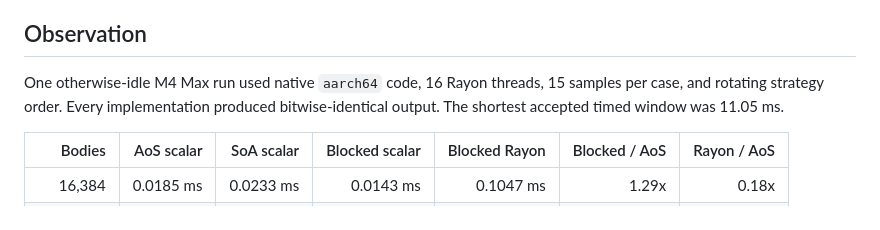
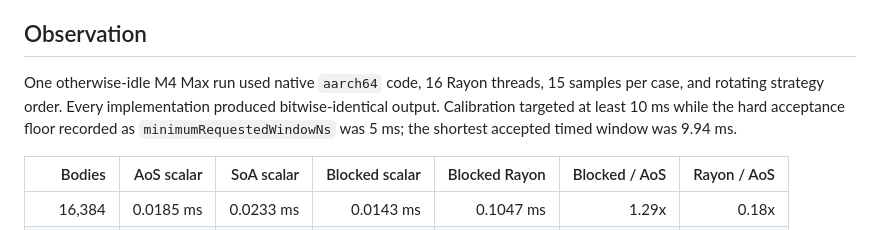
Before and after one commit to e0da/continuum, a Markdown page: docs/native-cpu-throughput.md, the part around the change. Rendered like a GitHub page.

```diff
--- a/docs/native-cpu-throughput.md
+++ b/docs/native-cpu-throughput.md
@@ -16,7 +16,7 @@ The blocked layout exposes fixed-width contiguous field lanes to the optimizer,
 
 ## Observation
 
-One otherwise-idle M4 Max run used native `aarch64` code, 16 Rayon threads, 15 samples per case, and rotating strategy order. Every implementation produced bitwise-identical output. The shortest accepted timed window was 11.05 ms.
+One otherwise-idle M4 Max run used native `aarch64` code, 16 Rayon threads, 15 samples per case, and rotating strategy order. Every implementation produced bitwise-identical output. Calibration targeted at least 10 ms while the hard acceptance floor recorded as `minimumRequestedWindowNs` was 5 ms; the shortest accepted timed window was 9.94 ms.
 
 | Bodies | AoS scalar | SoA scalar | Blocked scalar | Blocked Rayon | Blocked / AoS | Rayon / AoS |
 | ---: | ---: | ---: | ---: | ---: | ---: | ---: |
```
Also changed, not shown: docs/profiling.md (+13 -0 lines).
